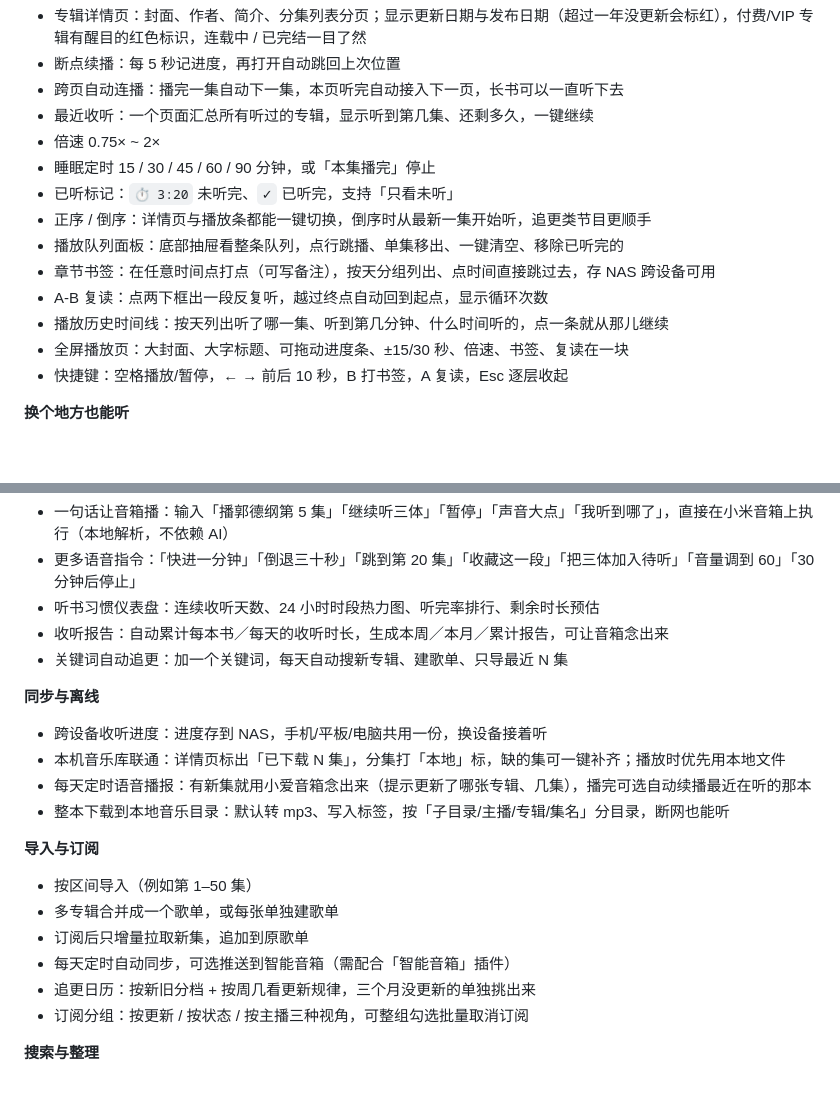
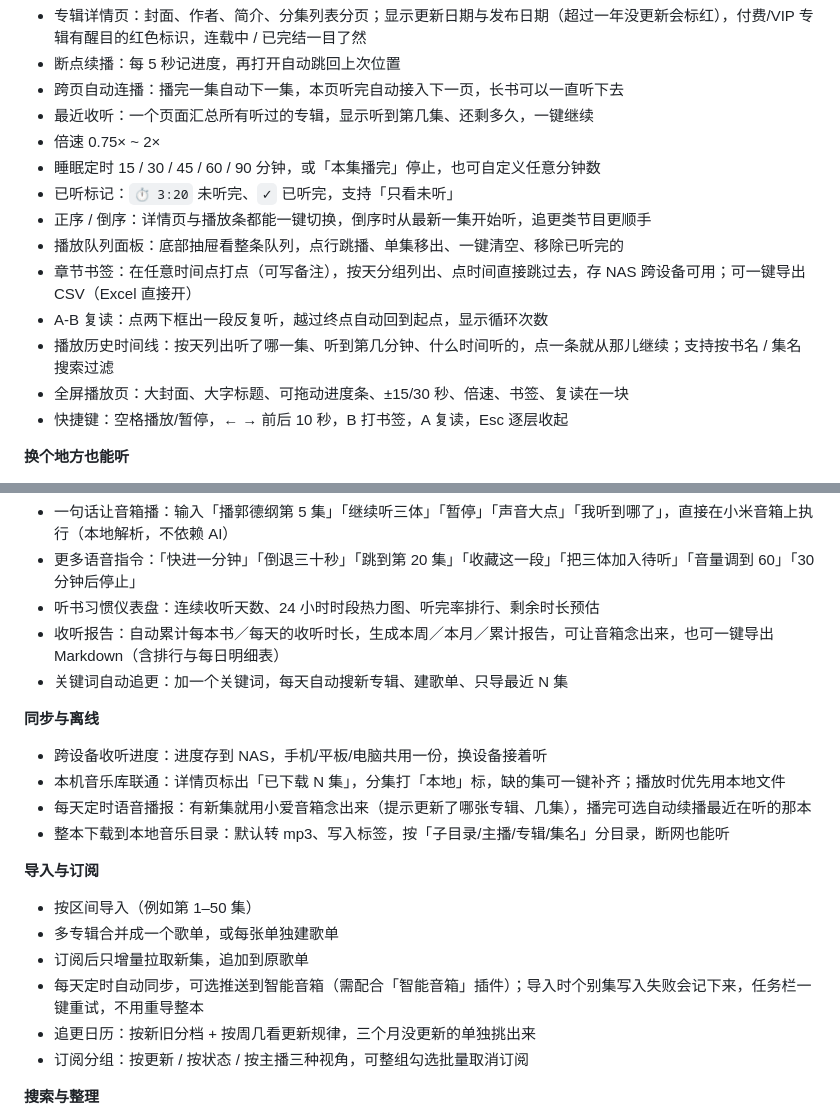
Before and after one commit to cai55667788/songloft-ximalaya, a Markdown page: README.md, 2 parts joined by grey strips. GitHub-like rendering; blank space fills up the shorter version.

Commit message:
feat: v0.18.0

```diff
--- a/README.md
+++ b/README.md
@@ -20,13 +20,13 @@
 - 跨页自动连播：播完一集自动下一集，本页听完自动接入下一页，长书可以一直听下去
 - 最近收听：一个页面汇总所有听过的专辑，显示听到第几集、还剩多久，一键继续
 - 倍速 0.75× ~ 2×
-- 睡眠定时 15 / 30 / 45 / 60 / 90 分钟，或「本集播完」停止
+- 睡眠定时 15 / 30 / 45 / 60 / 90 分钟，或「本集播完」停止，也可自定义任意分钟数
 - 已听标记：`⏱ 3:20` 未听完、`✓` 已听完，支持「只看未听」
 - 正序 / 倒序：详情页与播放条都能一键切换，倒序时从最新一集开始听，追更类节目更顺手
 - 播放队列面板：底部抽屉看整条队列，点行跳播、单集移出、一键清空、移除已听完的
-- 章节书签：在任意时间点打点（可写备注），按天分组列出、点时间直接跳过去，存 NAS 跨设备可用
+- 章节书签：在任意时间点打点（可写备注），按天分组列出、点时间直接跳过去，存 NAS 跨设备可用；可一键导出 CSV（Excel 直接开）
 - A-B 复读：点两下框出一段反复听，越过终点自动回到起点，显示循环次数
-- 播放历史时间线：按天列出听了哪一集、听到第几分钟、什么时间听的，点一条就从那儿继续
+- 播放历史时间线：按天列出听了哪一集、听到第几分钟、什么时间听的，点一条就从那儿继续；支持按书名 / 集名搜索过滤
 - 全屏播放页：大封面、大字标题、可拖动进度条、±15/30 秒、倍速、书签、复读在一块
 - 快捷键：空格播放/暂停，← → 前后 10 秒，B 打书签，A 复读，Esc 逐层收起
 
@@ -41,7 +41,7 @@
 - 一句话让音箱播：输入「播郭德纲第 5 集」「继续听三体」「暂停」「声音大点」「我听到哪了」，直接在小米音箱上执行（本地解析，不依赖 AI）
 - 更多语音指令：「快进一分钟」「倒退三十秒」「跳到第 20 集」「收藏这一段」「把三体加入待听」「音量调到 60」「30 分钟后停止」
 - 听书习惯仪表盘：连续收听天数、24 小时时段热力图、听完率排行、剩余时长预估
-- 收听报告：自动累计每本书／每天的收听时长，生成本周／本月／累计报告，可让音箱念出来
+- 收听报告：自动累计每本书／每天的收听时长，生成本周／本月／累计报告，可让音箱念出来，也可一键导出 Markdown（含排行与每日明细表）
 - 关键词自动追更：加一个关键词，每天自动搜新专辑、建歌单、只导最近 N 集
 
 **同步与离线**
@@ -56,7 +56,7 @@
 - 按区间导入（例如第 1–50 集）
 - 多专辑合并成一个歌单，或每张单独建歌单
 - 订阅后只增量拉取新集，追加到原歌单
-- 每天定时自动同步，可选推送到智能音箱（需配合「智能音箱」插件）
+- 每天定时自动同步，可选推送到智能音箱（需配合「智能音箱」插件）；导入时个别集写入失败会记下来，任务栏一键重试，不用重导整本
 - 追更日历：按新旧分档 + 按周几看更新规律，三个月没更新的单独挑出来
 - 订阅分组：按更新 / 按状态 / 按主播三种视角，可整组勾选批量取消订阅
 
```
